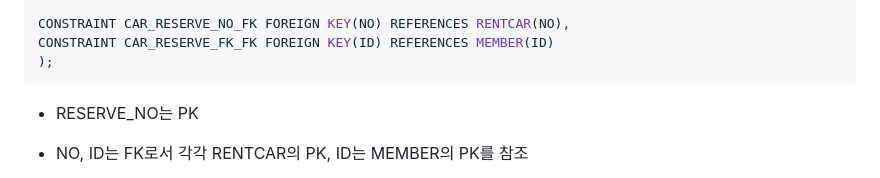
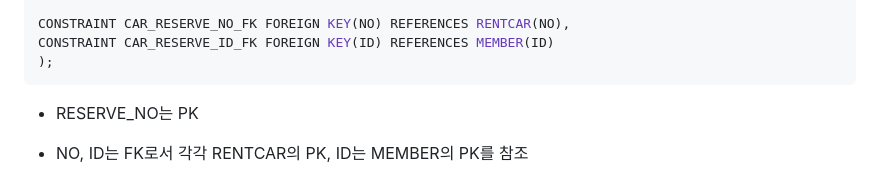
Before and after one commit to sooyounghan/HTML_CSS, a Markdown page: JSP(Servlet)/Practice_ShoppingMall/Shopping_ReserveResult.md, the part around one of its changes. GitHub-like rendering.

````diff
--- a/JSP(Servlet)/Practice_ShoppingMall/Shopping_ReserveResult.md
+++ b/JSP(Servlet)/Practice_ShoppingMall/Shopping_ReserveResult.md
@@ -19,7 +19,7 @@ USE_NAVIGATION NUMBER CONSTRAINT CAR_RESERVE_USE_NAVGATION_NN NOT NULL,
 USE_BABY_SHEET NUMBER CONSTRAINT CAR_RESERVE_USE_BABY_SHEET_NN NOT NULL,
 
 CONSTRAINT CAR_RESERVE_NO_FK FOREIGN KEY(NO) REFERENCES RENTCAR(NO),
-CONSTRAINT CAR_RESERVE_FK_FK FOREIGN KEY(ID) REFERENCES MEMBER(ID)
+CONSTRAINT CAR_RESERVE_ID_FK FOREIGN KEY(ID) REFERENCES MEMBER(ID)
 );
 ```
 - RESERVE_NO는 PK
````
Also changed, not shown: other parts of JSP(Servlet)/Practice_ShoppingMall/Shopping_ReserveResult.md (+2 -2 lines).
